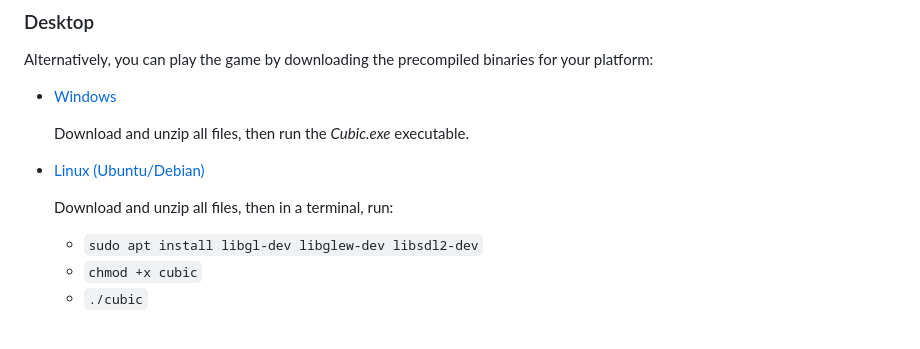
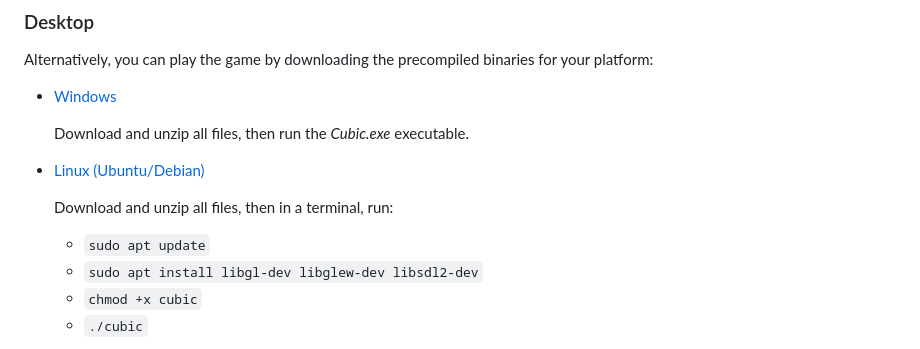
Before and after one commit to vldr/Cubic, a Markdown page: README.md, the part around the change. Rendered like a GitHub page.

```diff
--- a/README.md
+++ b/README.md
@@ -21,6 +21,7 @@ Alternatively, you can play the game by downloading the precompiled binaries for
 - [Linux (Ubuntu/Debian)](https://github.com/vldr/Cubic/releases/download/Build/Cubic_Linux.zip)
 
   Download and unzip all files, then in a terminal, run:
+  * `sudo apt update`
   * `sudo apt install libgl-dev libglew-dev libsdl2-dev`
   * `chmod +x cubic`
   * `./cubic`
```
